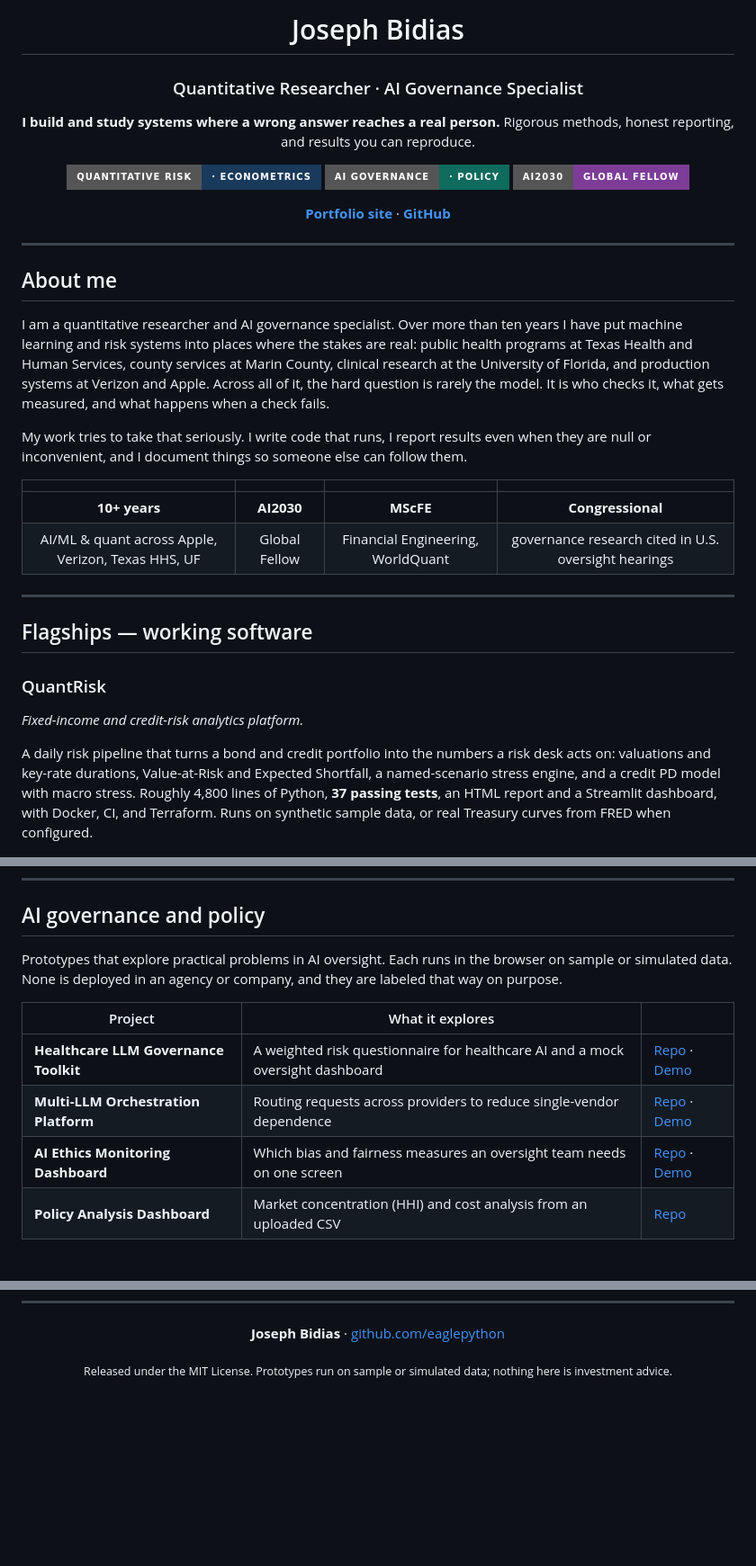
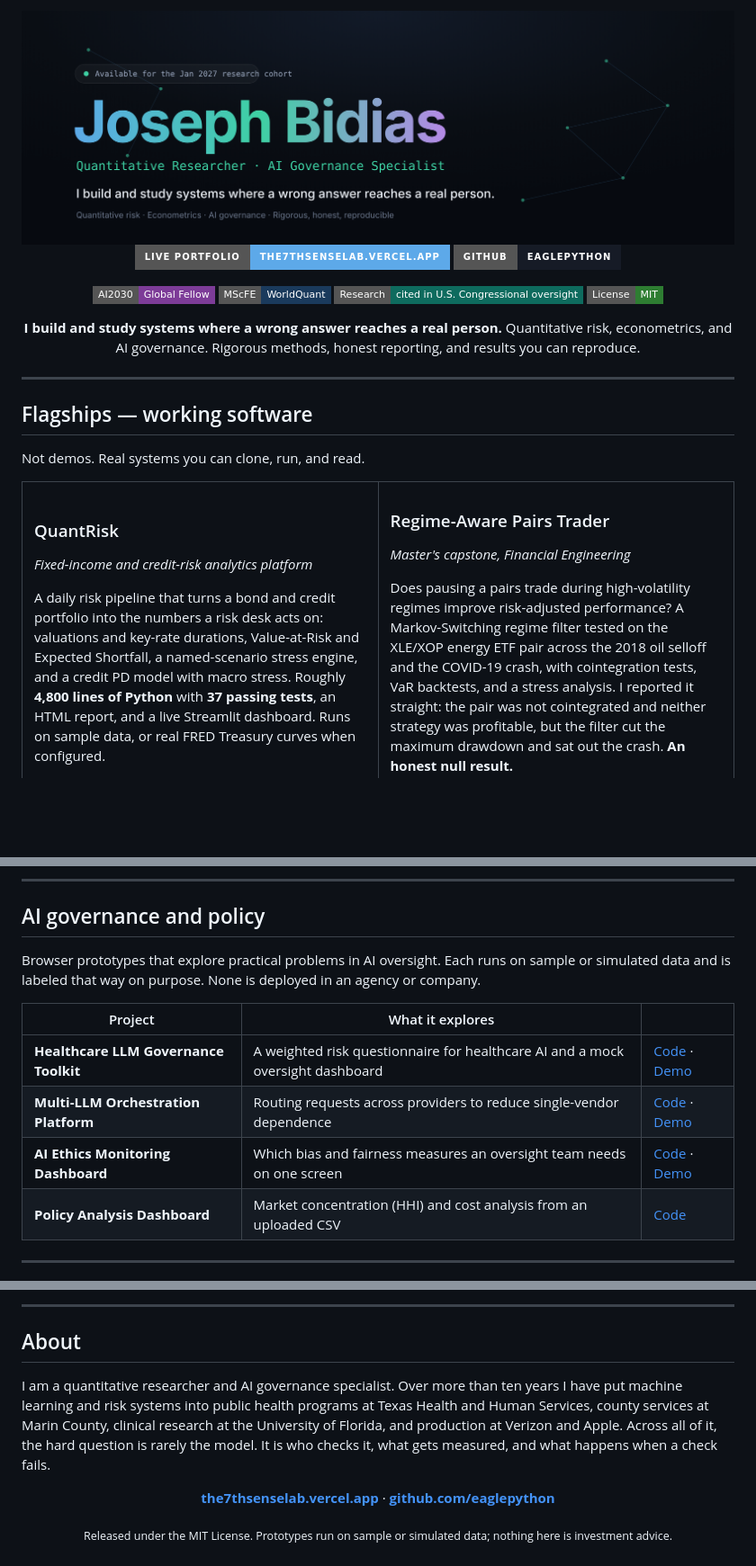
Before and after one commit to eaglepython/The-7th-Sense-Lab, a Markdown page: README.md, 3 parts joined by grey strips. Shown at 90% size. Drawn GitHub-style; pictures changed too: assets/banner.png (added); badges without logos; blank space fills up the shorter version.

```diff
--- a/README.md
+++ b/README.md
@@ -1,34 +1,19 @@
 <div align="center">
 
-# Joseph Bidias
+<img src="assets/banner.png" alt="Joseph Bidias — Quantitative Research and AI Governance" width="100%" />
 
-### Quantitative Researcher · AI Governance Specialist
+<br/>
+
+[![Portfolio](https://img.shields.io/badge/Live_Portfolio-the7thsenselab.vercel.app-5DA9E9?style=for-the-badge)](https://the7thsenselab.vercel.app/)
+[![GitHub](https://img.shields.io/badge/GitHub-eaglepython-161B26?style=for-the-badge&logo=github&logoColor=white)](https://github.com/eaglepython)
+
+![AI2030](https://img.shields.io/badge/AI2030-Global_Fellow-7D3C98?style=flat-square)
+![MScFE](https://img.shields.io/badge/MScFE-WorldQuant-1A3A5C?style=flat-square)
+![Citation](https://img.shields.io/badge/Research-cited_in_U.S._Congressional_oversight-0E6B5E?style=flat-square)
+![License](https://img.shields.io/badge/License-MIT-2E7D32?style=flat-square)
 
 **I build and study systems where a wrong answer reaches a real person.**
-Rigorous methods, honest reporting, and results you can reproduce.
-
-![Quant](https://img.shields.io/badge/Quantitative_Risk-·_Econometrics-1A3A5C?style=for-the-badge)
-![AI](https://img.shields.io/badge/AI_Governance-·_Policy-0E6B5E?style=for-the-badge)
-![Fellow](https://img.shields.io/badge/AI2030-Global_Fellow-7D3C98?style=for-the-badge)
-
-[**Portfolio site**](https://the7thsenselab.vercel.app/) · [**GitHub**](https://github.com/eaglepython)
-
-</div>
-
----
-
-## About me
-
-I am a quantitative researcher and AI governance specialist. Over more than ten years I have put machine learning and risk systems into places where the stakes are real: public health programs at Texas Health and Human Services, county services at Marin County, clinical research at the University of Florida, and production systems at Verizon and Apple. Across all of it, the hard question is rarely the model. It is who checks it, what gets measured, and what happens when a check fails.
-
-My work tries to take that seriously. I write code that runs, I report results even when they are null or inconvenient, and I document things so someone else can follow them.
-
-<div align="center">
-
-| | | | |
-|:--:|:--:|:--:|:--:|
-| **10+ years** | **AI2030** | **MScFE** | **Congressional** |
-| AI/ML & quant across Apple, Verizon, Texas HHS, UF | Global Fellow | Financial Engineering, WorldQuant | governance research cited in U.S. oversight hearings |
+Quantitative risk, econometrics, and AI governance. Rigorous methods, honest reporting, and results you can reproduce.
 
 </div>
 
@@ -36,8 +21,14 @@ My work tries to take that seriously. I write code that runs, I report results e
 
 ## Flagships — working software
 
+Not demos. Real systems you can clone, run, and read.
+
+<table>
+<tr>
+<td width="50%" valign="top">
+
 ### QuantRisk
-*Fixed-income and credit-risk analytics platform.*
+*Fixed-income and credit-risk analytics platform*
 
-A daily risk pipeline that turns a bond and credit portfolio into the numbers a risk desk acts on: valuations and key-rate durations, Value-at-Risk and Expected Shortfall, a named-scenario stress engine, and a credit PD model with macro stress. Roughly 4,800 lines of Python, **37 passing tests**, an HTML report and a Streamlit dashboard, with Docker, CI, and Terraform. Runs on synthetic sample data, or real Treasury curves from FRED when configured.
+A daily risk pipeline that turns a bond and credit portfolio into the numbers a risk desk acts on: valuations and key-rate durations, Value-at-Risk and Expected Shortfall, a named-scenario stress engine, and a credit PD model with macro stress. Roughly **4,800 lines of Python** with **37 passing tests**, an HTML report, and a live Streamlit dashboard. Runs on sample data, or real FRED Treasury curves when configured.
 
@@ -62,14 +78,14 @@ Does pausing a pairs trade during high-volatility regimes improve risk-adjusted
 
 ## AI governance and policy
 
-Prototypes that explore practical problems in AI oversight. Each runs in the browser on sample or simulated data. None is deployed in an agency or company, and they are labeled that way on purpose.
+Browser prototypes that explore practical problems in AI oversight. Each runs on sample or simulated data and is labeled that way on purpose. None is deployed in an agency or company.
 
 | Project | What it explores | |
 |---|---|---|
-| **Healthcare LLM Governance Toolkit** | A weighted risk questionnaire for healthcare AI and a mock oversight dashboard | [Repo](https://github.com/eaglepython/healthcare-llm-governance-toolkit) · [Demo](https://eaglepython.github.io/healthcare-llm-governance-toolkit) |
-| **Multi-LLM Orchestration Platform** | Routing requests across providers to reduce single-vendor dependence | [Repo](https://github.com/eaglepython/multi-llm-orchestration-platform) · [Demo](https://eaglepython.github.io/multi-llm-orchestration-platform/) |
-| **AI Ethics Monitoring Dashboard** | Which bias and fairness measures an oversight team needs on one screen | [Repo](https://github.com/eaglepython/ai-ethics-monitoring-dashboard) · [Demo](https://eaglepython.github.io/ai-ethics-monitoring-dashboard) |
-| **Policy Analysis Dashboard** | Market concentration (HHI) and cost analysis from an uploaded CSV | [Repo](https://github.com/eaglepython/policy-analysis-dashboard) |
+| **Healthcare LLM Governance Toolkit** | A weighted risk questionnaire for healthcare AI and a mock oversight dashboard | [Code](https://github.com/eaglepython/healthcare-llm-governance-toolkit) · [Demo](https://eaglepython.github.io/healthcare-llm-governance-toolkit) |
+| **Multi-LLM Orchestration Platform** | Routing requests across providers to reduce single-vendor dependence | [Code](https://github.com/eaglepython/multi-llm-orchestration-platform) · [Demo](https://eaglepython.github.io/multi-llm-orchestration-platform/) |
+| **AI Ethics Monitoring Dashboard** | Which bias and fairness measures an oversight team needs on one screen | [Code](https://github.com/eaglepython/ai-ethics-monitoring-dashboard) · [Demo](https://eaglepython.github.io/ai-ethics-monitoring-dashboard) |
+| **Policy Analysis Dashboard** | Market concentration (HHI) and cost analysis from an uploaded CSV | [Code](https://github.com/eaglepython/policy-analysis-dashboard) |
 
 ---
 
@@ -76,6 +107,12 @@ Prototypes that explore practical problems in AI oversight. Each runs in the bro
+---
+
+## About
+
+I am a quantitative researcher and AI governance specialist. Over more than ten years I have put machine learning and risk systems into public health programs at Texas Health and Human Services, county services at Marin County, clinical research at the University of Florida, and production at Verizon and Apple. Across all of it, the hard question is rarely the model. It is who checks it, what gets measured, and what happens when a check fails.
+
 <div align="center">
 
-**Joseph Bidias**  ·  [github.com/eaglepython](https://github.com/eaglepython)
+**[the7thsenselab.vercel.app](https://the7thsenselab.vercel.app/)**  ·  **[github.com/eaglepython](https://github.com/eaglepython)**
 
 <sub>Released under the MIT License. Prototypes run on sample or simulated data; nothing here is investment advice.</sub>
 
```
Also changed, not shown: other parts of README.md (+44 -4 lines), 1 other file.
